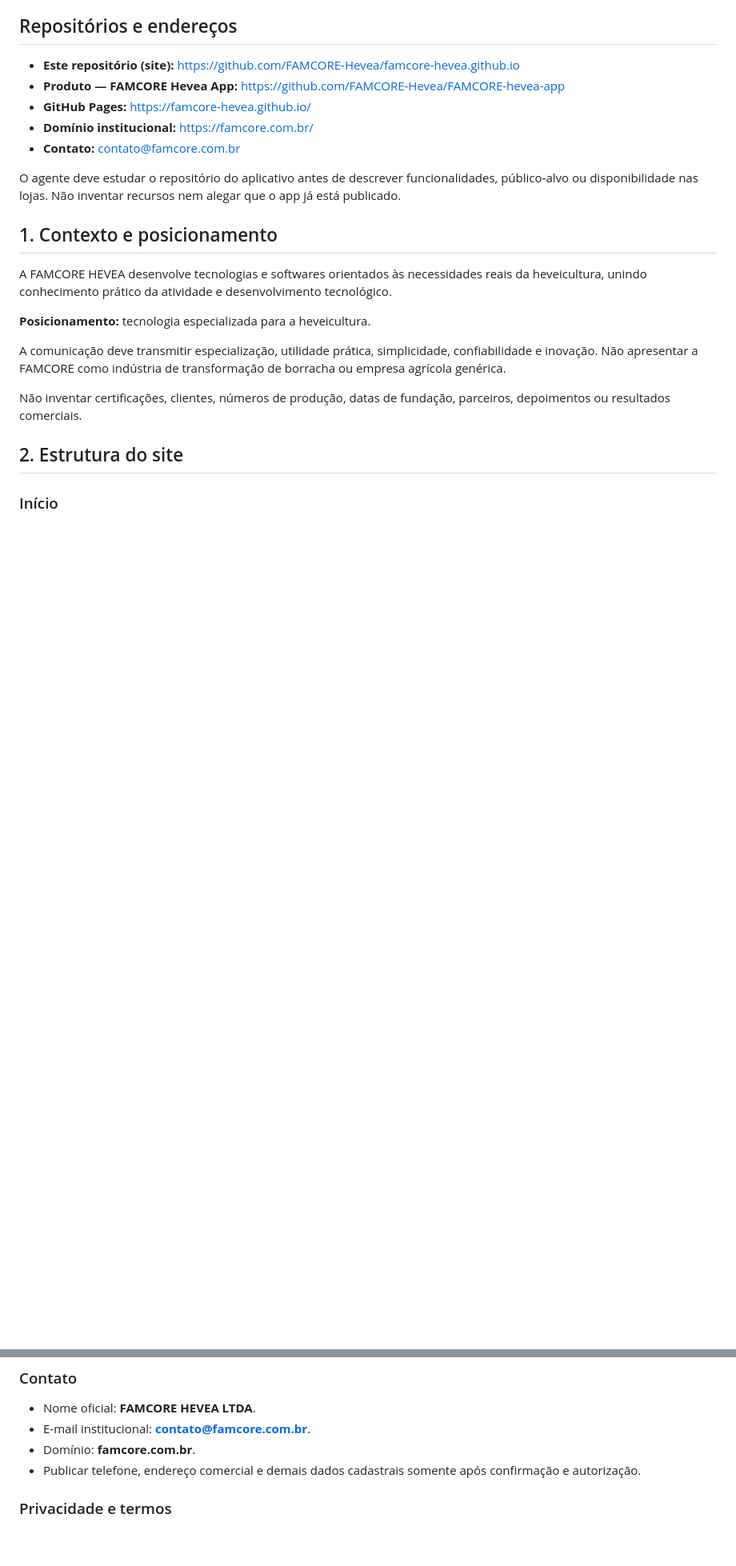
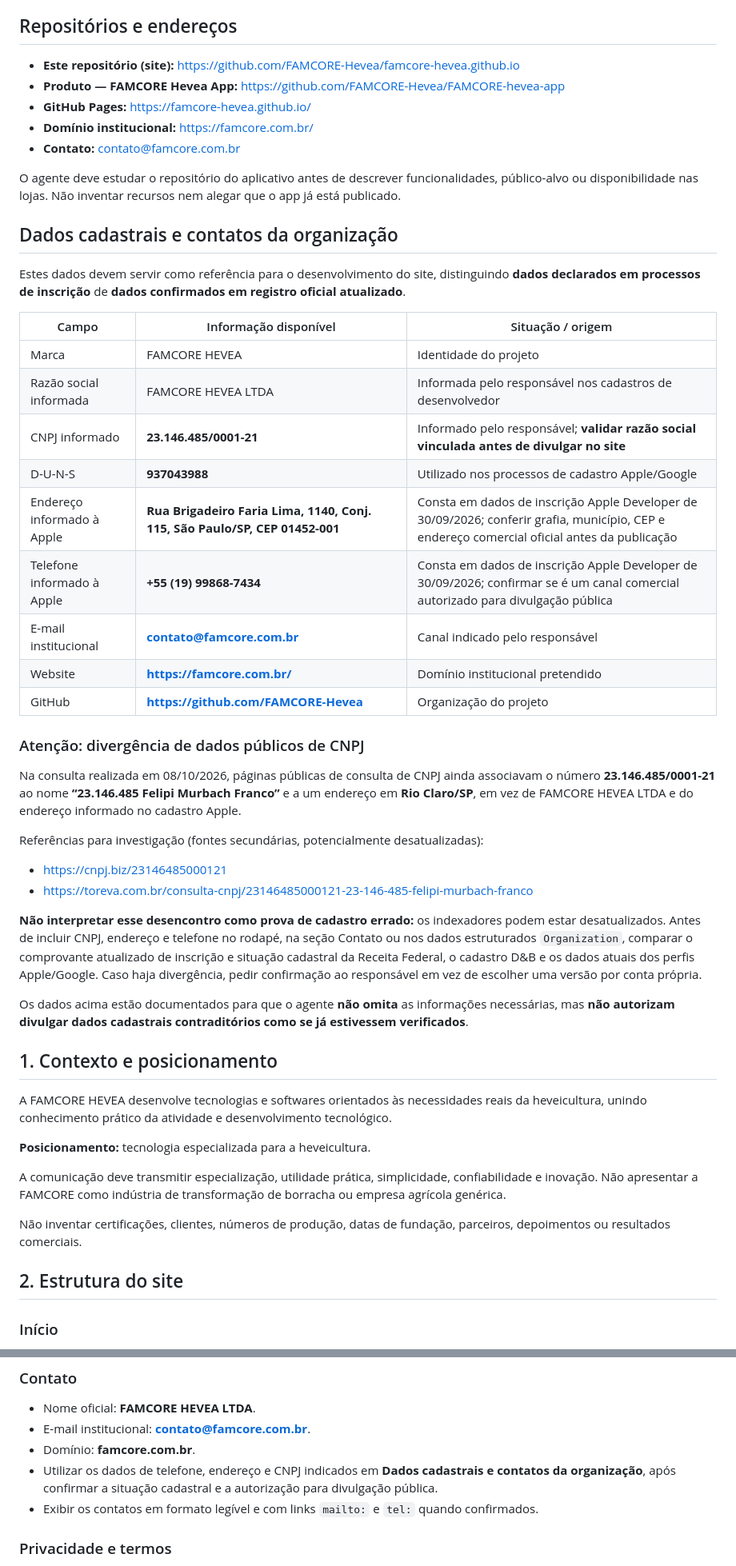
Before and after one commit to FAMCORE-Hevea/famcore-hevea.github.io, a Markdown page: README.md, 2 parts joined by grey strips. Shown at 80% size. Rendered like a GitHub page; blank space fills up the shorter version.

Commit message:
docs: acrescentar CNPJ, D-U-N-S, endereço e telefone com validação cadastral

```diff
--- a/README.md
+++ b/README.md
@@ -17,6 +17,34 @@ Substituir a atual página temporária “Em breve” por um site institucional
 - **Contato:** contato@famcore.com.br
 
 O agente deve estudar o repositório do aplicativo antes de descrever funcionalidades, público-alvo ou disponibilidade nas lojas. Não inventar recursos nem alegar que o app já está publicado.
+
+## Dados cadastrais e contatos da organização
+
+Estes dados devem servir como referência para o desenvolvimento do site, distinguindo **dados declarados em processos de inscrição** de **dados confirmados em registro oficial atualizado**.
+
+| Campo | Informação disponível | Situação / origem |
+| --- | --- | --- |
+| Marca | FAMCORE HEVEA | Identidade do projeto |
+| Razão social informada | FAMCORE HEVEA LTDA | Informada pelo responsável nos cadastros de desenvolvedor |
+| CNPJ informado | **23.146.485/0001-21** | Informado pelo responsável; **validar razão social vinculada antes de divulgar no site** |
+| D-U-N-S | **937043988** | Utilizado nos processos de cadastro Apple/Google |
+| Endereço informado à Apple | **Rua Brigadeiro Faria Lima, 1140, Conj. 115, São Paulo/SP, CEP 01452-001** | Consta em dados de inscrição Apple Developer de 30/09/2026; conferir grafia, município, CEP e endereço comercial oficial antes da publicação |
+| Telefone informado à Apple | **+55 (19) 99868-7434** | Consta em dados de inscrição Apple Developer de 30/09/2026; confirmar se é um canal comercial autorizado para divulgação pública |
+| E-mail institucional | **contato@famcore.com.br** | Canal indicado pelo responsável |
+| Website | **https://famcore.com.br/** | Domínio institucional pretendido |
+| GitHub | **https://github.com/FAMCORE-Hevea** | Organização do projeto |
+
+### Atenção: divergência de dados públicos de CNPJ
+
+Na consulta realizada em 08/10/2026, páginas públicas de consulta de CNPJ ainda associavam o número **23.146.485/0001-21** ao nome **“23.146.485 Felipi Murbach Franco”** e a um endereço em **Rio Claro/SP**, em vez de FAMCORE HEVEA LTDA e do endereço informado no cadastro Apple.
+
+Referências para investigação (fontes secundárias, potencialmente desatualizadas):
+- https://cnpj.biz/23146485000121
+- https://toreva.com.br/consulta-cnpj/23146485000121-23-146-485-felipi-murbach-franco
+
+**Não interpretar esse desencontro como prova de cadastro errado:** os indexadores podem estar desatualizados. Antes de incluir CNPJ, endereço e telefone no rodapé, na seção Contato ou nos dados estruturados `Organization`, comparar o comprovante atualizado de inscrição e situação cadastral da Receita Federal, o cadastro D&B e os dados atuais dos perfis Apple/Google. Caso haja divergência, pedir confirmação ao responsável em vez de escolher uma versão por conta própria.
+
+Os dados acima estão documentados para que o agente **não omita** as informações necessárias, mas **não autorizam divulgar dados cadastrais contraditórios como se já estivessem verificados**.
 
 ## 1. Contexto e posicionamento
 
@@ -68,7 +96,8 @@ Se o repositório do aplicativo estiver inacessível, registrar essa limitação
 - Nome oficial: **FAMCORE HEVEA LTDA**.
 - E-mail institucional: **contato@famcore.com.br**.
 - Domínio: **famcore.com.br**.
-- Publicar telefone, endereço comercial e demais dados cadastrais somente após confirmação e autorização.
+- Utilizar os dados de telefone, endereço e CNPJ indicados em **Dados cadastrais e contatos da organização**, após confirmar a situação cadastral e a autorização para divulgação pública.
+- Exibir os contatos em formato legível e com links `mailto:` e `tel:` quando confirmados.
 
 ### Privacidade e termos
 
```
Also changed, not shown: other parts of README.md (+2 -2 lines).
